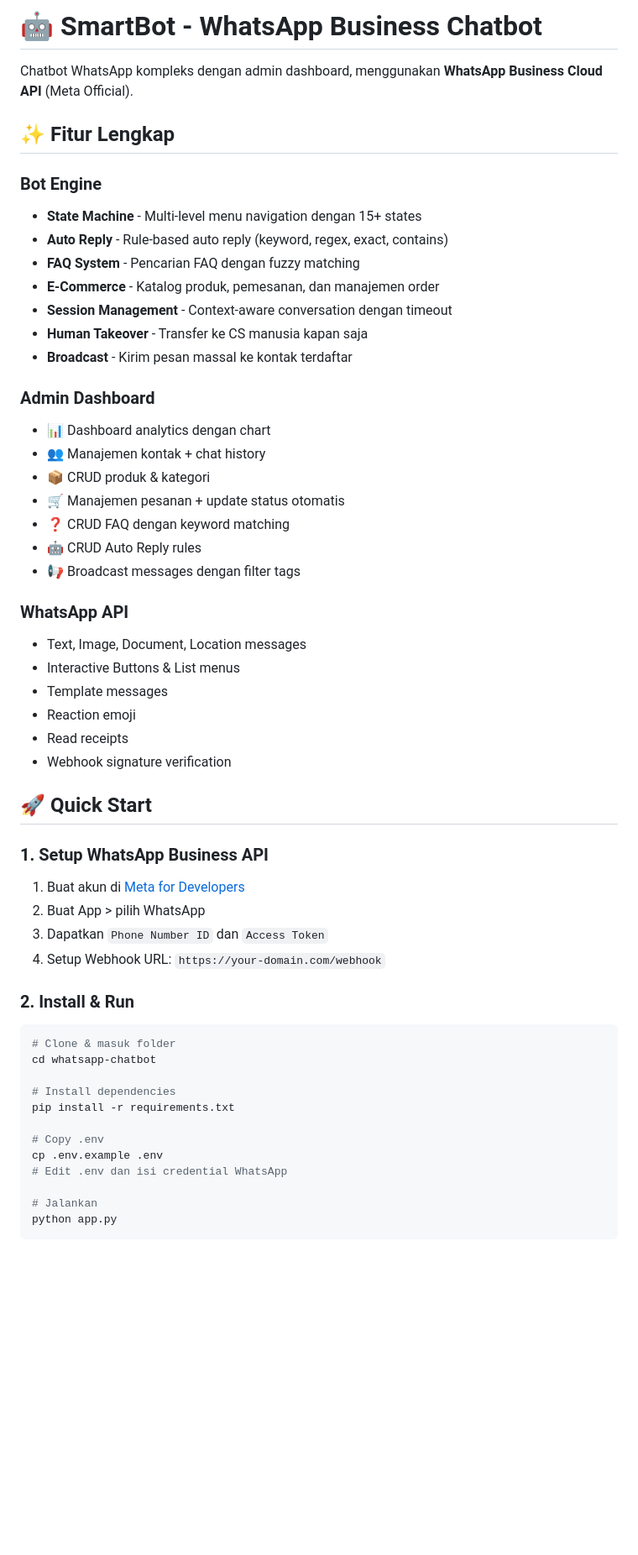
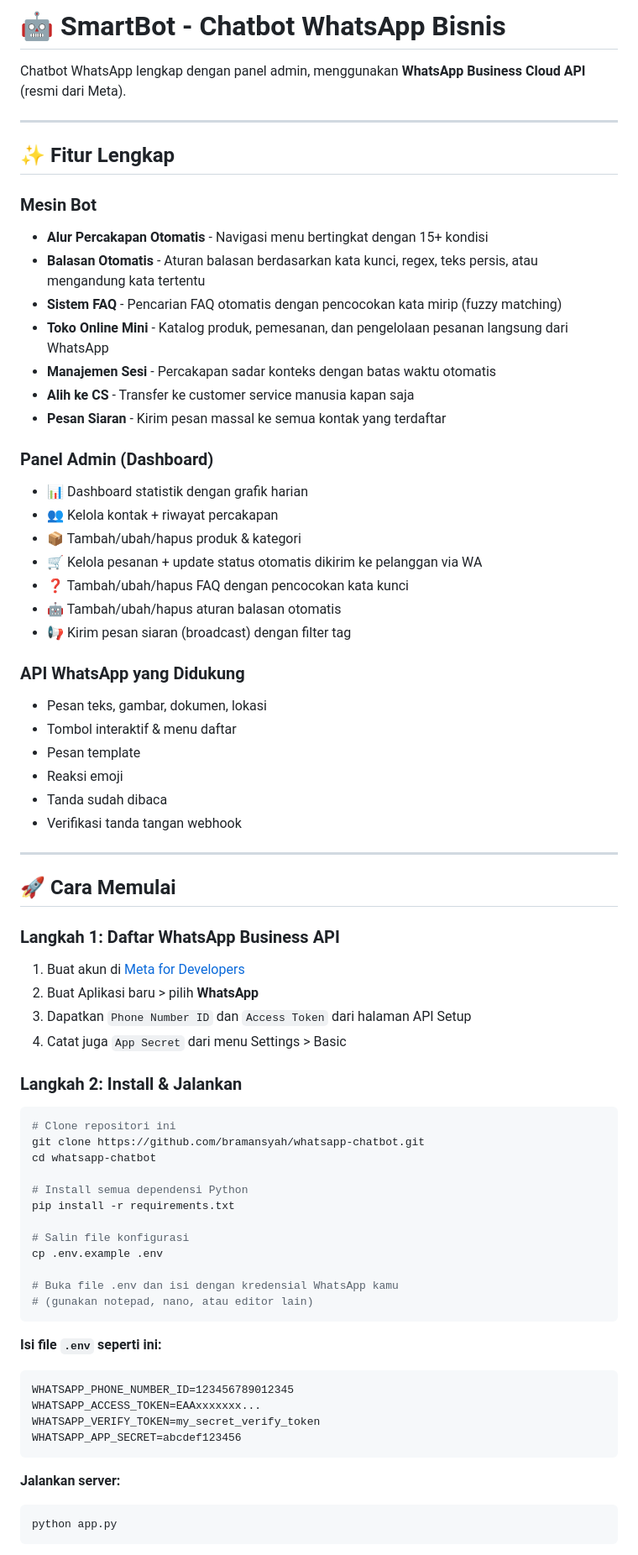
Before and after one commit to bramansyah/whatsapp-chatbot, a Markdown page: README.md, the part around one of its changes. Shown at 84% size. Drawn GitHub-style; blank space fills up the shorter version.

Commit message:
Ubah README ke Bahasa Indonesia lengkap

````diff
--- a/README.md
+++ b/README.md
@@ -1,57 +1,75 @@
-# 🤖 SmartBot - WhatsApp Business Chatbot
+# 🤖 SmartBot - Chatbot WhatsApp Bisnis
 
-Chatbot WhatsApp kompleks dengan admin dashboard, menggunakan **WhatsApp Business Cloud API** (Meta Official).
+Chatbot WhatsApp lengkap dengan panel admin, menggunakan **WhatsApp Business Cloud API** (resmi dari Meta).
+
+---
 
 ## ✨ Fitur Lengkap
 
-### Bot Engine
-- **State Machine** - Multi-level menu navigation dengan 15+ states
-- **Auto Reply** - Rule-based auto reply (keyword, regex, exact, contains)
-- **FAQ System** - Pencarian FAQ dengan fuzzy matching
-- **E-Commerce** - Katalog produk, pemesanan, dan manajemen order
-- **Session Management** - Context-aware conversation dengan timeout
-- **Human Takeover** - Transfer ke CS manusia kapan saja
-- **Broadcast** - Kirim pesan massal ke kontak terdaftar
+### Mesin Bot
+- **Alur Percakapan Otomatis** - Navigasi menu bertingkat dengan 15+ kondisi
+- **Balasan Otomatis** - Aturan balasan berdasarkan kata kunci, regex, teks persis, atau mengandung kata tertentu
+- **Sistem FAQ** - Pencarian FAQ otomatis dengan pencocokan kata mirip (fuzzy matching)
+- **Toko Online Mini** - Katalog produk, pemesanan, dan pengelolaan pesanan langsung dari WhatsApp
+- **Manajemen Sesi** - Percakapan sadar konteks dengan batas waktu otomatis
+- **Alih ke CS** - Transfer ke customer service manusia kapan saja
+- **Pesan Siaran** - Kirim pesan massal ke semua kontak yang terdaftar
 
-### Admin Dashboard
-- 📊 Dashboard analytics dengan chart
-- 👥 Manajemen kontak + chat history
-- 📦 CRUD produk & kategori
-- 🛒 Manajemen pesanan + update status otomatis
-- ❓ CRUD FAQ dengan keyword matching
-- 🤖 CRUD Auto Reply rules
-- 📢 Broadcast messages dengan filter tags
+### Panel Admin (Dashboard)
+- 📊 Dashboard statistik dengan grafik harian
+- 👥 Kelola kontak + riwayat percakapan
+- 📦 Tambah/ubah/hapus produk & kategori
+- 🛒 Kelola pesanan + update status otomatis dikirim ke pelanggan via WA
+- ❓ Tambah/ubah/hapus FAQ dengan pencocokan kata kunci
+- 🤖 Tambah/ubah/hapus aturan balasan otomatis
+- 📢 Kirim pesan siaran (broadcast) dengan filter tag
 
-### WhatsApp API
-- Text, Image, Document, Location messages
-- Interactive Buttons & List menus
-- Template messages
-- Reaction emoji
-- Read receipts
-- Webhook signature verification
+### API WhatsApp yang Didukung
+- Pesan teks, gambar, dokumen, lokasi
+- Tombol interaktif & menu daftar
+- Pesan template
+- Reaksi emoji
+- Tanda sudah dibaca
+- Verifikasi tanda tangan webhook
 
-## 🚀 Quick Start
+---
 
-### 1. Setup WhatsApp Business API
+## 🚀 Cara Memulai
+
+### Langkah 1: Daftar WhatsApp Business API
+
 1. Buat akun di [Meta for Developers](https://developers.facebook.com/)
-2. Buat App > pilih WhatsApp
-3. Dapatkan `Phone Number ID` dan `Access Token`
-4. Setup Webhook URL: `https://your-domain.com/webhook`
+2. Buat Aplikasi baru > pilih **WhatsApp**
+3. Dapatkan `Phone Number ID` dan `Access Token` dari halaman API Setup
+4. Catat juga `App Secret` dari menu Settings > Basic
 
-### 2. Install & Run
+### Langkah 2: Install & Jalankan
 
 ```bash
-# Clone & masuk folder
+# Clone repositori ini
+git clone https://github.com/bramansyah/whatsapp-chatbot.git
 cd whatsapp-chatbot
 
-# Install dependencies
+# Install semua dependensi Python
 pip install -r requirements.txt
 
-# Copy .env
+# Salin file konfigurasi
 cp .env.example .env
-# Edit .env dan isi credential WhatsApp
 
-# Jalankan
+# Buka file .env dan isi dengan kredensial WhatsApp kamu
+# (gunakan notepad, nano, atau editor lain)
+```
+
+**Isi file `.env` seperti ini:**
+```
+WHATSAPP_PHONE_NUMBER_ID=123456789012345
+WHATSAPP_ACCESS_TOKEN=EAAxxxxxxx...
+WHATSAPP_VERIFY_TOKEN=my_secret_verify_token
+WHATSAPP_APP_SECRET=abcdef123456
+```
+
+**Jalankan server:**
+```bash
 python app.py
 ```
 
````
Also changed, not shown: other parts of README.md (+101 -51 lines).
